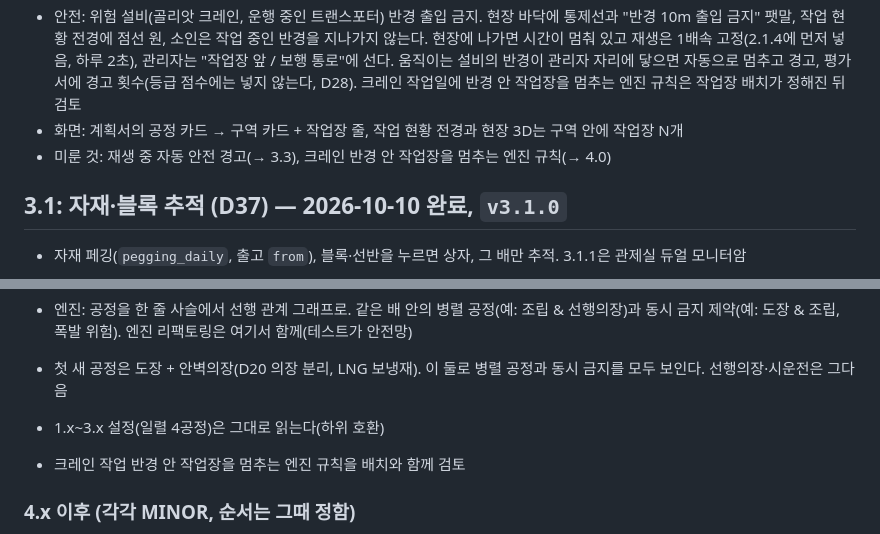
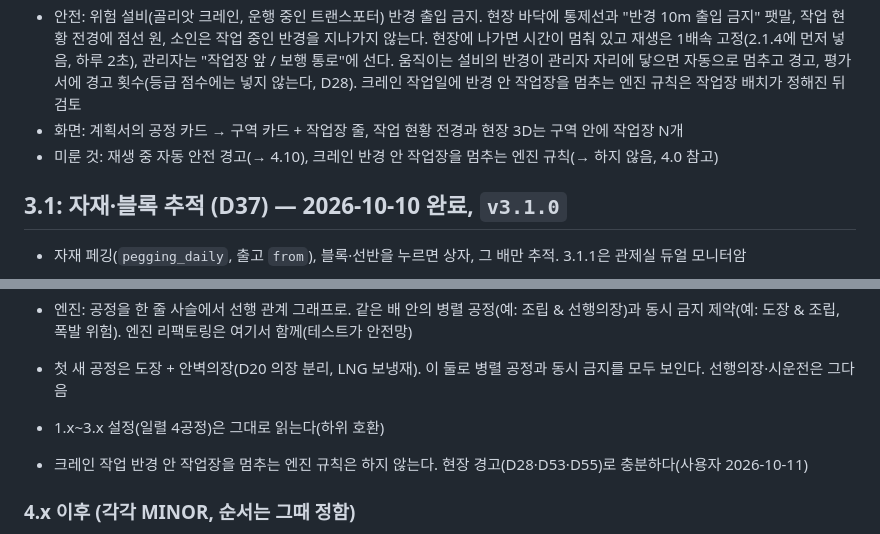
Before and after one commit to loozy5331/virtual-paper-shipbuilding-factory-simulator, a Markdown page: docs/roadmap.md, 2 parts joined by grey strips. Drawn GitHub-style.

Commit message:
docs: 크레인 반경 엔진 규칙을 예정에서 뺌
Co-Authored-By: Claude Opus 5.5 <noreply@anthropic.com>

```diff
--- a/docs/roadmap.md
+++ b/docs/roadmap.md
@@ -56,7 +56,7 @@
 - 블록 단위 병렬(D13)과 함께: 로트를 어느 작업장에, 나눠서 넣을지가 같은 배정 루프의 질문이라 엔진을 한 번에 고친다
 - 안전: 위험 설비(골리앗 크레인, 운행 중인 트랜스포터) 반경 출입 금지. 현장 바닥에 통제선과 "반경 10m 출입 금지" 팻말, 작업 현황 전경에 점선 원, 소인은 작업 중인 반경을 지나가지 않는다. 현장에 나가면 시간이 멈춰 있고 재생은 1배속 고정(2.1.4에 먼저 넣음, 하루 2초), 관리자는 "작업장 앞 / 보행 통로"에 선다. 움직이는 설비의 반경이 관리자 자리에 닿으면 자동으로 멈추고 경고, 평가서에 경고 횟수(등급 점수에는 넣지 않는다, D28). 크레인 작업일에 반경 안 작업장을 멈추는 엔진 규칙은 작업장 배치가 정해진 뒤 검토
 - 화면: 계획서의 공정 카드 → 구역 카드 + 작업장 줄, 작업 현황 전경과 현장 3D는 구역 안에 작업장 N개
-- 미룬 것: 재생 중 자동 안전 경고(→ 3.3), 크레인 반경 안 작업장을 멈추는 엔진 규칙(→ 4.0)
+- 미룬 것: 재생 중 자동 안전 경고(→ 4.10), 크레인 반경 안 작업장을 멈추는 엔진 규칙(→ 하지 않음, 4.0 참고)
 
 ## 3.1: 자재·블록 추적 (D37) — 2026-10-10 완료, `v3.1.0`
 
@@ -140,7 +140,7 @@
 - 엔진: 공정을 한 줄 사슬에서 선행 관계 그래프로. 같은 배 안의 병렬 공정(예: 조립 & 선행의장)과 동시 금지 제약(예: 도장 & 조립, 폭발 위험). 엔진 리팩토링은 여기서 함께(테스트가 안전망)
 - 첫 새 공정은 도장 + 안벽의장(D20 의장 분리, LNG 보냉재). 이 둘로 병렬 공정과 동시 금지를 모두 보인다. 선행의장·시운전은 그다음
 - 1.x~3.x 설정(일렬 4공정)은 그대로 읽는다(하위 호환)
-- 크레인 작업 반경 안 작업장을 멈추는 엔진 규칙을 배치와 함께 검토
+- 크레인 작업 반경 안 작업장을 멈추는 엔진 규칙은 하지 않는다. 현장 경고(D28·D53·D55)로 충분하다(사용자 2026-10-11)
 
 ### 4.x 이후 (각각 MINOR, 순서는 그때 정함)
 
```
